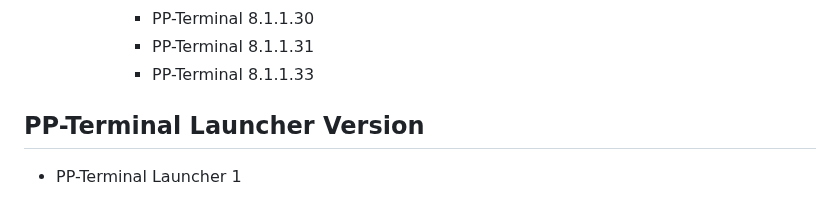
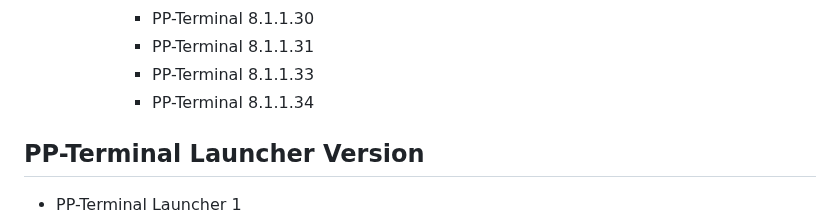
Before and after one commit to Peharge/p-terminal, a Markdown page: VERSIONS.md, the part around the change. Drawn GitHub-style.

```diff
--- a/VERSIONS.md
+++ b/VERSIONS.md
@@ -351,6 +351,7 @@
       - PP-Terminal 8.1.1.30
       - PP-Terminal 8.1.1.31
       - PP-Terminal 8.1.1.33
+      - PP-Terminal 8.1.1.34
 
 ## PP-Terminal Launcher Version
 
```
